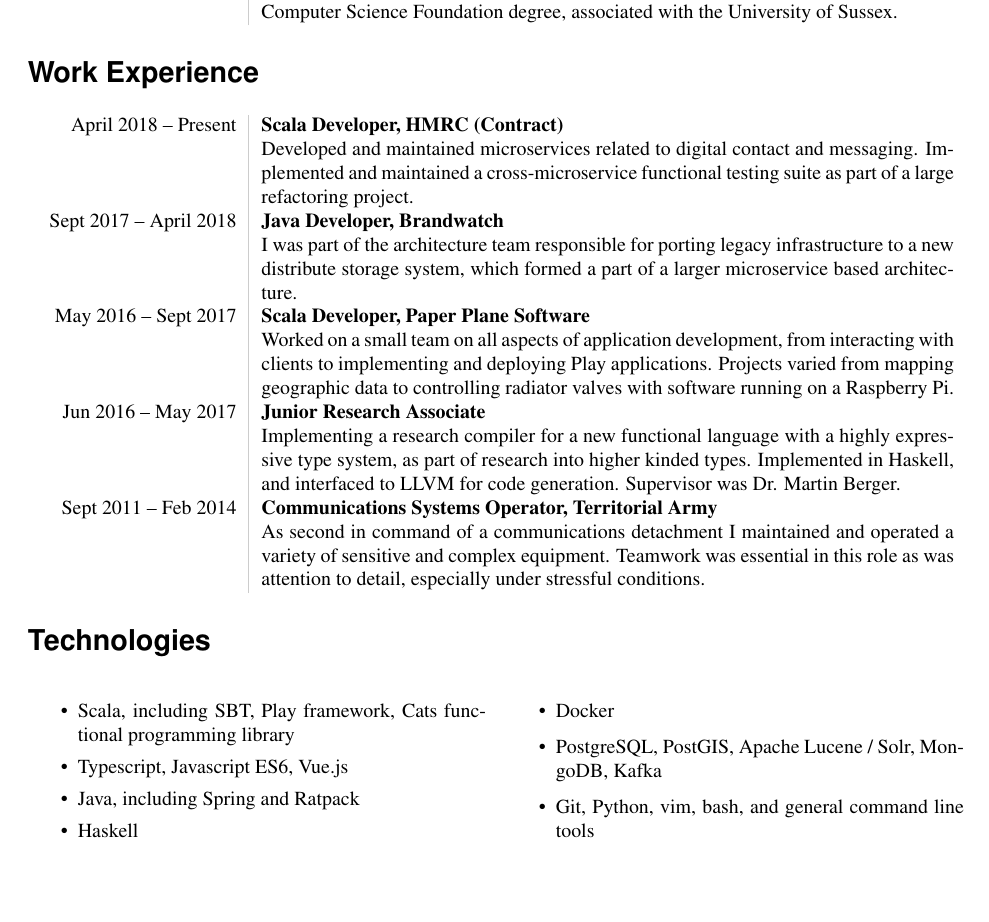
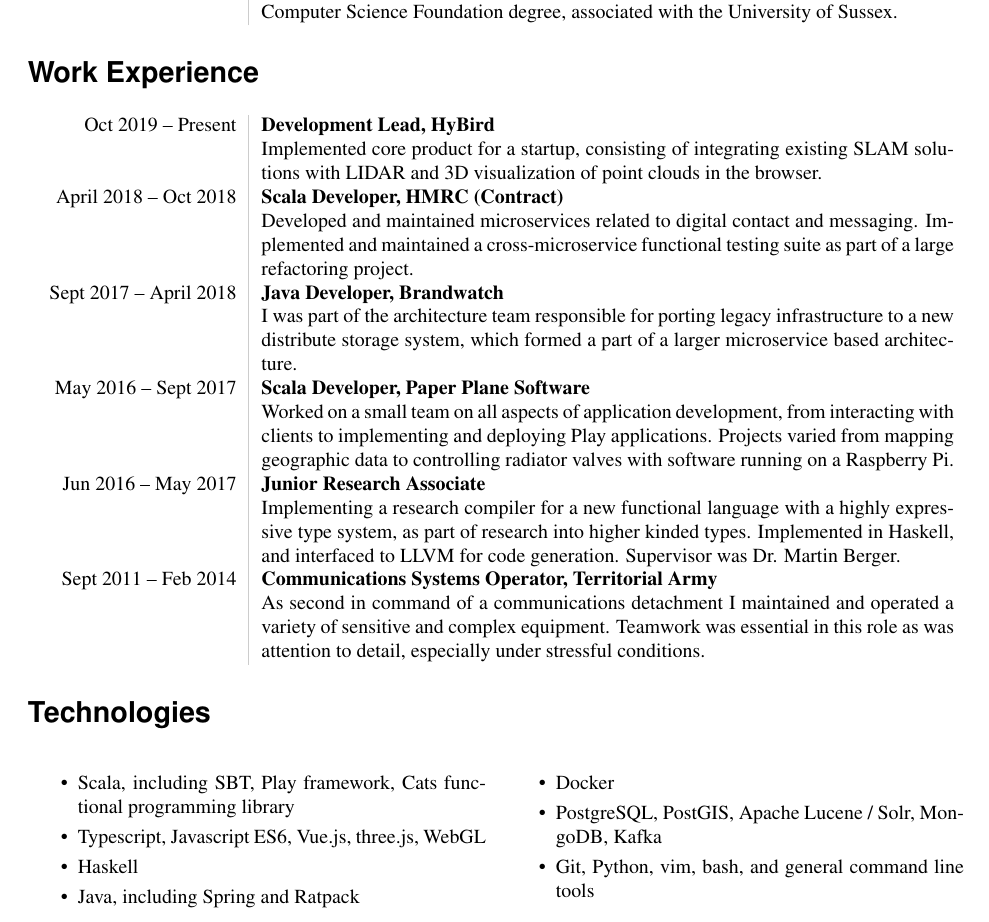
Before and after one commit to felixgb/cv, a LaTeX CV (cv.tex): part of the page, cut so that both start at the same text, the shorter picture padded with empty space. Compiled offline with pdfLaTeX.

Commit message:
Added more blurb

```diff
--- a/cv.tex
+++ b/cv.tex
@@ -4,7 +4,6 @@
 \usepackage[margin=2cm]{geometry}
 \usepackage{array}
 \usepackage{xcolor}
-\usepackage{lipsum}
 \usepackage{mathptmx}
 \usepackage[scaled=1]{helvet}
 \usepackage{fullpage}
@@ -62,7 +61,11 @@
 
 \section*{Work Experience}
 \begin{tabular}{L!{\VRule}R}
-    April 2018 -- Present & \textbf{Scala Developer, HMRC (Contract)} \\
+    Oct 2019 -- Present & \textbf{Development Lead, HyBird} \\
+                        & Implemented core product for a startup, consisting of
+                        integrating existing SLAM solutions with LIDAR and 3D
+                        visualization of point clouds in the browser. \\ [5pt]
+    April 2018 -- Oct 2018 & \textbf{Scala Developer, HMRC (Contract)} \\
                         & Developed and maintained microservices related to
                         digital contact and messaging.  Implemented and
                         maintained a cross-microservice functional testing
@@ -101,9 +104,9 @@
 \begin{itemize}
     \itemsep0em
     \item Scala, including SBT, Play framework, Cats functional programming library
-    \item Typescript, Javascript ES6, Vue.js
+    \item Typescript, Javascript ES6, Vue.js, three.js, WebGL
+    \item Haskell
     \item Java, including Spring and Ratpack
-    \item Haskell
     \item Docker
     \item PostgreSQL, PostGIS, Apache Lucene / Solr, MongoDB, Kafka
     \item Git, Python, vim, bash, and general command line tools
```
